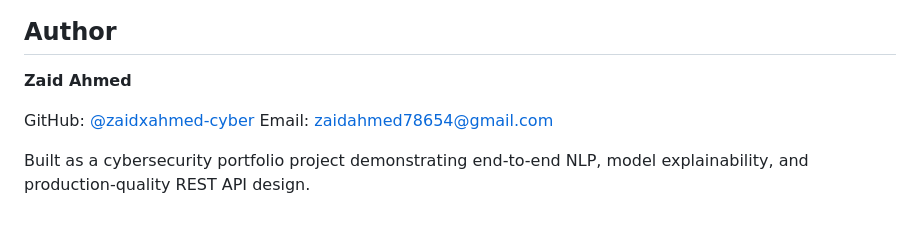
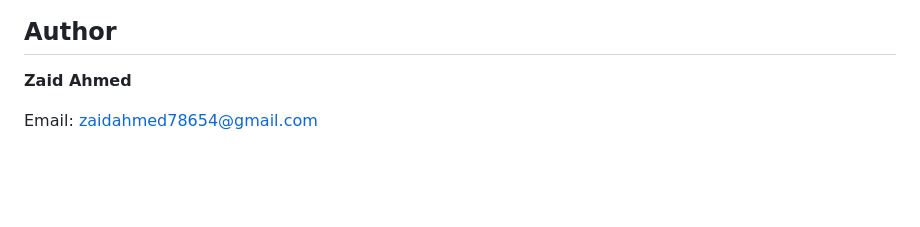
Before and after one commit to zaidxahmed-cyber/PhishGuard-AI, a Markdown page: README.md, the part around the change. GitHub-like rendering; blank space fills up the shorter version.

```diff
--- a/README.md
+++ b/README.md
@@ -359,7 +359,4 @@ Copy `.env.example` to `.env` to configure.
 
 **Zaid Ahmed**
 
-GitHub: [@zaidxahmed-cyber](https://github.com/zaidxahmed-cyber)
 Email: zaidahmed78654@gmail.com
-
-Built as a cybersecurity portfolio project demonstrating end-to-end NLP, model explainability, and production-quality REST API design.
```
